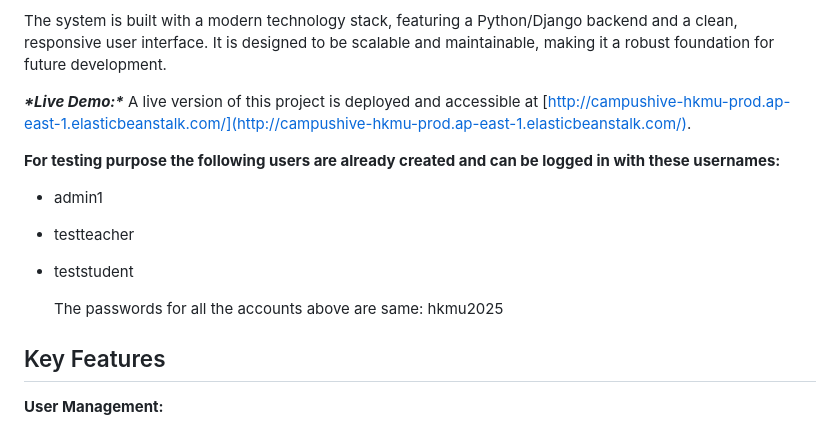
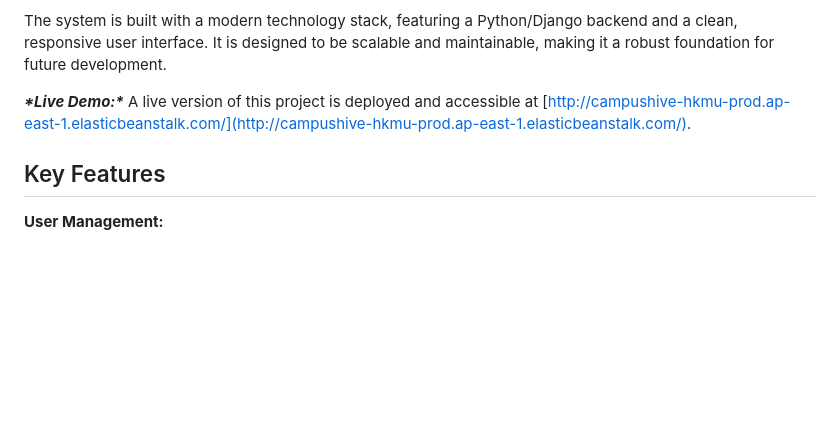
Before and after one commit to cmn0724/CampusHive-Deploy, a Markdown page: README.md, the part around the change. Drawn GitHub-style; blank space fills up the shorter version.

```diff
--- a/README.md
+++ b/README.md
@@ -6,15 +6,6 @@ The system is built with a modern technology stack, featuring a Python/Django ba
 
 ***\*Live Demo:\**** A live version of this project is deployed and accessible at [http://campushive-hkmu-prod.ap-east-1.elasticbeanstalk.com/](http://campushive-hkmu-prod.ap-east-1.elasticbeanstalk.com/).
 
-**For testing purpose the following users are already created and can be logged in with these usernames:**
-
-- admin1
-
-- testteacher
-
-- teststudent
-
-  The passwords for all the accounts above are same: hkmu2025
 
 ## Key Features
 **User Management:**
```
